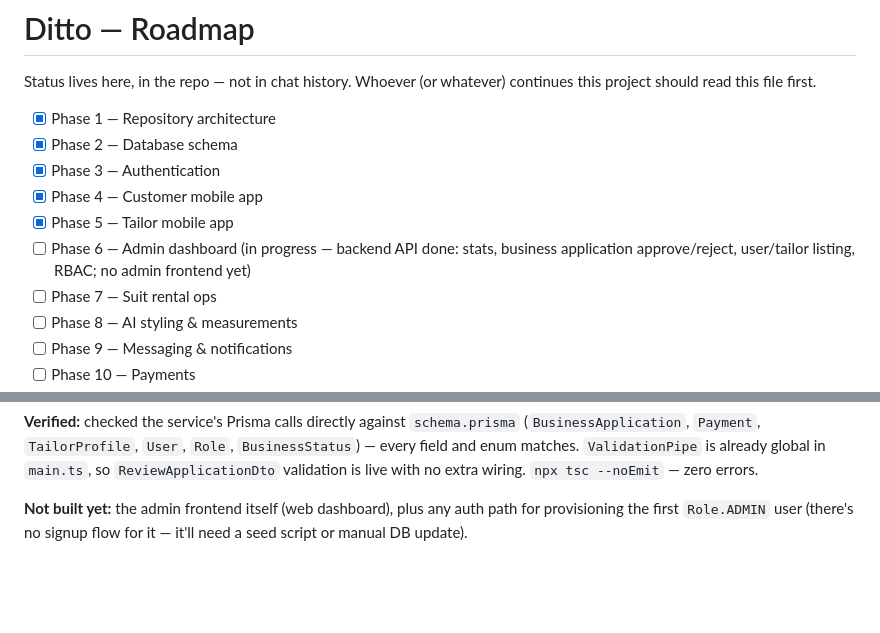
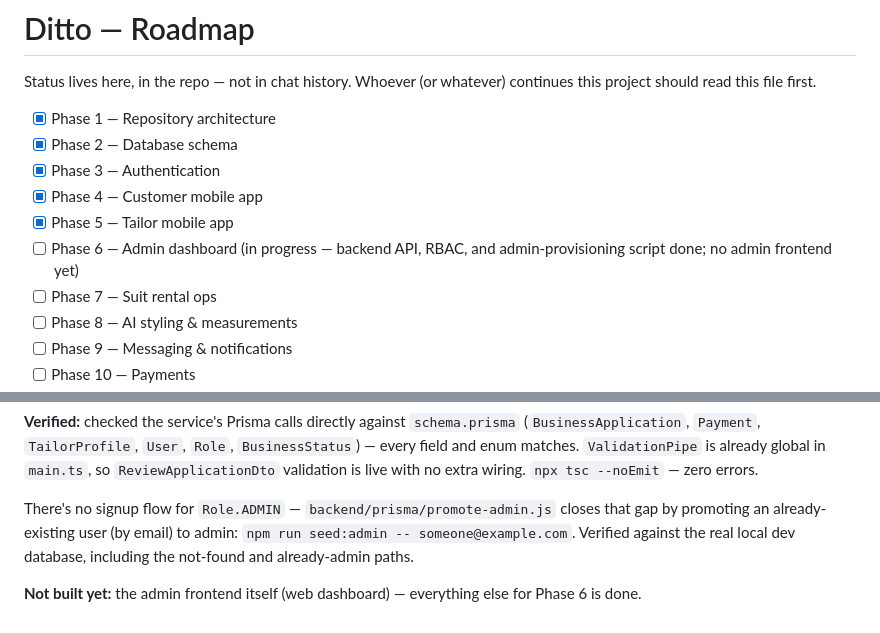
Before and after one commit to shaheerebrahim01-collab/Ditto, a Markdown page: docs/ROADMAP.md, 2 parts joined by grey strips. Rendered like a GitHub page; blank space fills up the shorter version.

Commit message:
Update roadmap: admin-provisioning gap closed for Phase 6
promote-admin.js now covers the "no signup path for Role.ADMIN" gap;
the admin frontend is the only remaining piece of Phase 6.

Co-Authored-By: Claude Sonnet 5 <noreply@anthropic.com>

```diff
--- a/docs/ROADMAP.md
+++ b/docs/ROADMAP.md
@@ -8,7 +8,7 @@ continues this project should read this file first.
 - [x] Phase 3 — Authentication
 - [x] Phase 4 — Customer mobile app
 - [x] Phase 5 — Tailor mobile app
-- [ ] Phase 6 — Admin dashboard (in progress — backend API done: stats, business application approve/reject, user/tailor listing, RBAC; no admin frontend yet)
+- [ ] Phase 6 — Admin dashboard (in progress — backend API, RBAC, and admin-provisioning script done; no admin frontend yet)
 - [ ] Phase 7 — Suit rental ops
 - [ ] Phase 8 — AI styling & measurements
 - [ ] Phase 9 — Messaging & notifications
@@ -200,6 +200,10 @@ alongside `JwtAuthGuard`, same pattern as every other guarded controller —
 is already global in `main.ts`, so `ReviewApplicationDto` validation is
 live with no extra wiring. `npx tsc --noEmit` — zero errors.
 
-**Not built yet:** the admin frontend itself (web dashboard), plus any
-auth path for provisioning the first `Role.ADMIN` user (there's no
-signup flow for it — it'll need a seed script or manual DB update).
+There's no signup flow for `Role.ADMIN` — `backend/prisma/promote-admin.js`
+closes that gap by promoting an already-existing user (by email) to admin:
+`npm run seed:admin -- someone@example.com`. Verified against the real
+local dev database, including the not-found and already-admin paths.
+
+**Not built yet:** the admin frontend itself (web dashboard) — everything
+else for Phase 6 is done.
```
